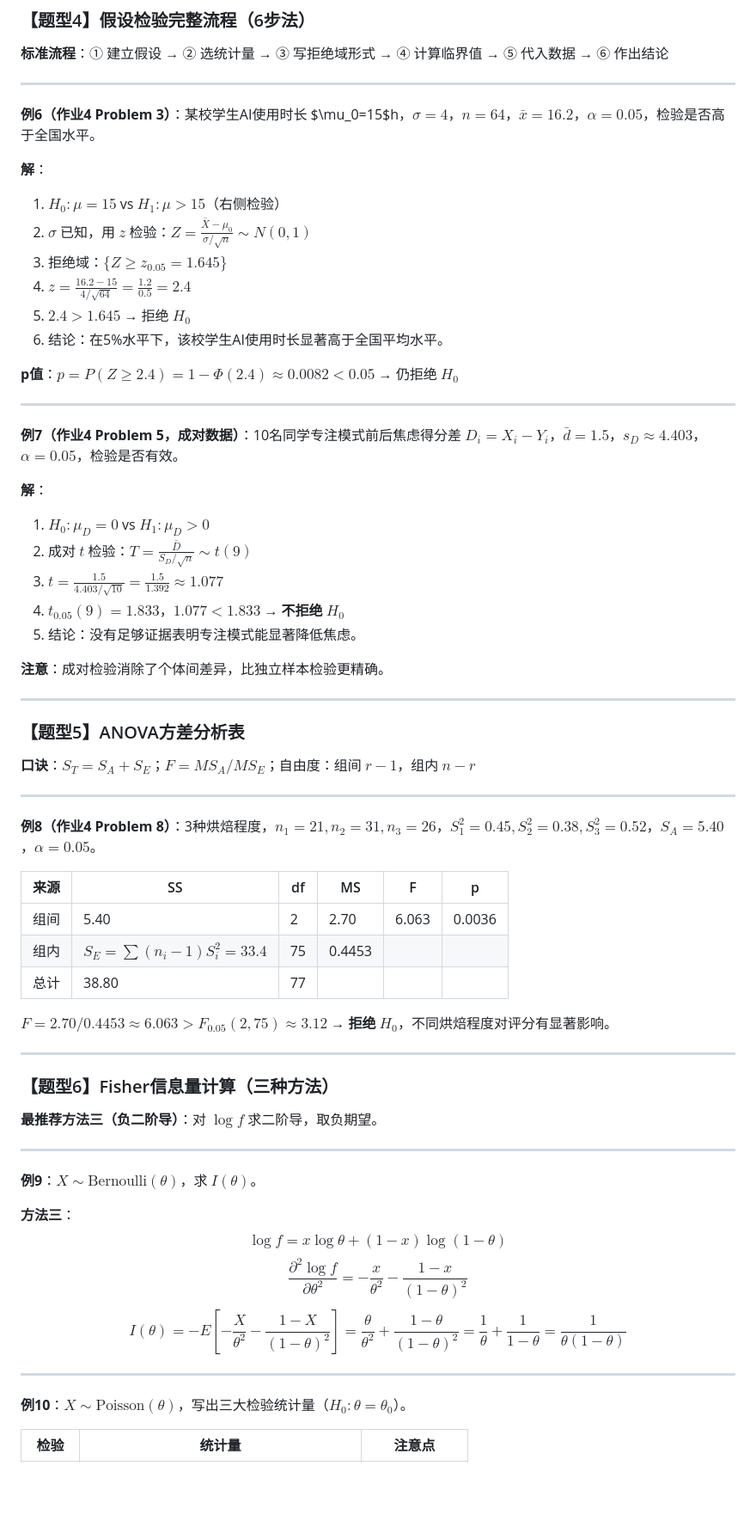
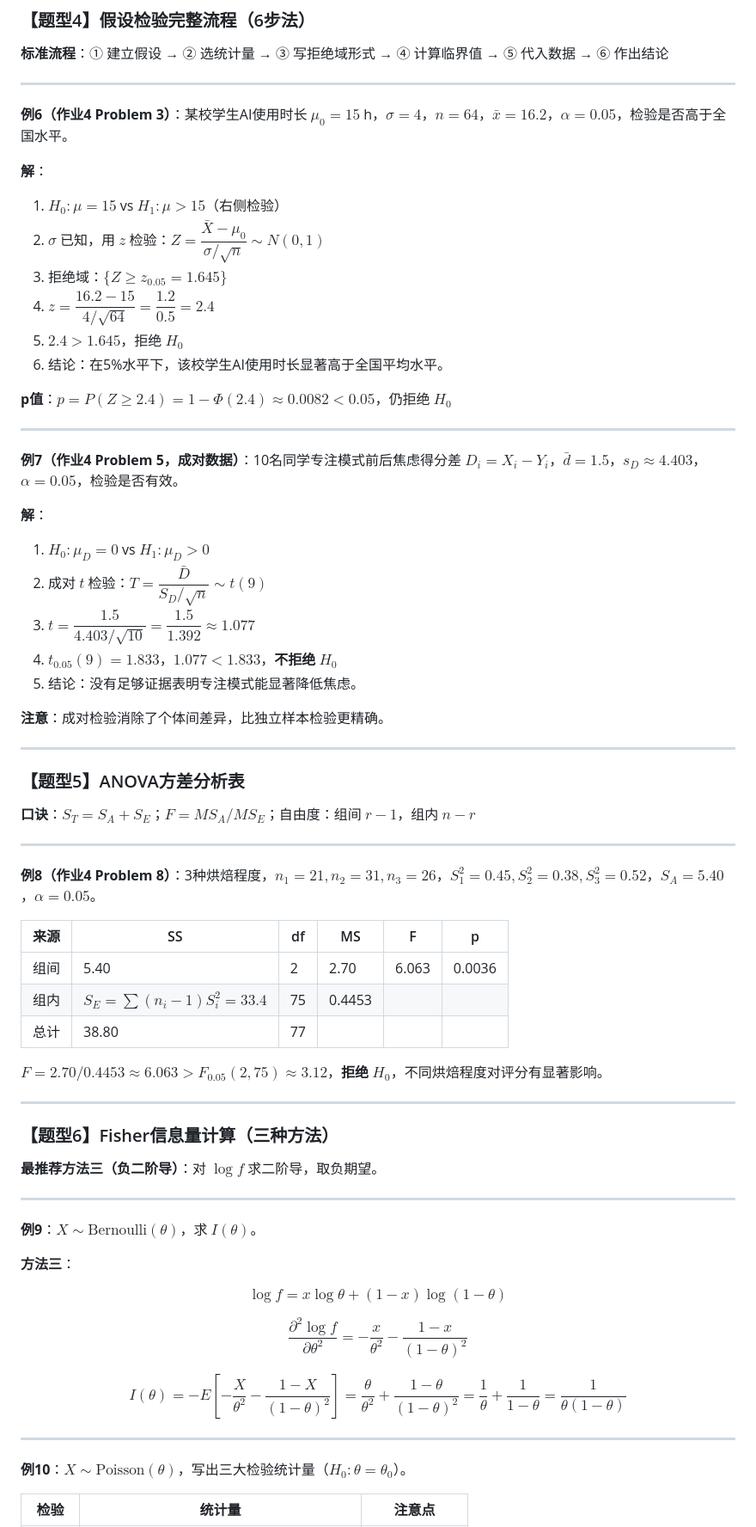
Before and after one commit to sjsj20060407-droid/SUFE-notes-calculus, a Markdown page: 题型汇总与例题精讲.md, the part around one of its changes. Shown at 86% size. Drawn GitHub-style; blank space fills up the shorter version.

```diff
--- a/题型汇总与例题精讲.md
+++ b/题型汇总与例题精讲.md
@@ -109,27 +114,27 @@ $$\sigma^2<\frac{99S^2}{\chi^2_{0.99}(99)}=\frac{99\times12.96}{\chi^2_{0.99}(99
 
 ---
 
-**例6（作业4 Problem 3）**：某校学生AI使用时长 $\mu_0=15$h，$\sigma=4$，$n=64$，$\bar{x}=16.2$，$\alpha=0.05$，检验是否高于全国水平。
+**例6（作业4 Problem 3）**：某校学生AI使用时长 $\mu_0 = 15$ h，$\sigma=4$，$n=64$，$\bar{x}=16.2$，$\alpha=0.05$，检验是否高于全国水平。
 
 **解**：
-1. $H_0:\mu=15$ vs $H_1:\mu>15$（右侧检验）
-2. $\sigma$ 已知，用 $z$ 检验：$Z=\frac{\bar{X}-\mu_0}{\sigma/\sqrt{n}}\sim N(0,1)$
-3. 拒绝域：$\{Z\ge z_{0.05}=1.645\}$
-4. $z=\frac{16.2-15}{4/\sqrt{64}}=\frac{1.2}{0.5}=2.4$
-5. $2.4>1.645$ → 拒绝 $H_0$
+1. $H_0: \mu=15$ vs $H_1: \mu>15$（右侧检验）
+2. $\sigma$ 已知，用 $z$ 检验：$Z = \dfrac{\bar{X}-\mu_0}{\sigma/\sqrt{n}} \sim N(0,1)$
+3. 拒绝域：$\{Z \ge z_{0.05} = 1.645\}$
+4. $z = \dfrac{16.2-15}{4/\sqrt{64}} = \dfrac{1.2}{0.5} = 2.4$
+5. $2.4 > 1.645$，拒绝 $H_0$
 6. 结论：在5%水平下，该校学生AI使用时长显著高于全国平均水平。
 
-**p值**：$p=P(Z\ge 2.4)=1-\Phi(2.4)\approx 0.0082<0.05$ → 仍拒绝 $H_0$
+**p值**：$p = P(Z \ge 2.4) = 1 - \Phi(2.4) \approx 0.0082 < 0.05$，仍拒绝 $H_0$
 
 ---
 
-**例7（作业4 Problem 5，成对数据）**：10名同学专注模式前后焦虑得分差 $D_i=X_i-Y_i$，$\bar{d}=1.5$，$s_D\approx4.403$，$\alpha=0.05$，检验是否有效。
+**例7（作业4 Problem 5，成对数据）**：10名同学专注模式前后焦虑得分差 $D_i = X_i - Y_i$，$\bar{d}=1.5$，$s_D \approx 4.403$，$\alpha=0.05$，检验是否有效。
 
 **解**：
-1. $H_0:\mu_D=0$ vs $H_1:\mu_D>0$
-2. 成对 $t$ 检验：$T=\frac{\bar{D}}{S_D/\sqrt{n}}\sim t(9)$
-3. $t=\frac{1.5}{4.403/\sqrt{10}}=\frac{1.5}{1.392}\approx1.077$
-4. $t_{0.05}(9)=1.833$，$1.077<1.833$ → **不拒绝** $H_0$
+1. $H_0: \mu_D=0$ vs $H_1: \mu_D>0$
+2. 成对 $t$ 检验：$T = \dfrac{\bar{D}}{S_D/\sqrt{n}} \sim t(9)$
+3. $t = \dfrac{1.5}{4.403/\sqrt{10}} = \dfrac{1.5}{1.392} \approx 1.077$
+4. $t_{0.05}(9) = 1.833$，$1.077 < 1.833$，**不拒绝** $H_0$
 5. 结论：没有足够证据表明专注模式能显著降低焦虑。
 
 **注意**：成对检验消除了个体间差异，比独立样本检验更精确。
@@ -138,19 +143,19 @@ $$\sigma^2<\frac{99S^2}{\chi^2_{0.99}(99)}=\frac{99\times12.96}{\chi^2_{0.99}(99
 
 ### 【题型5】ANOVA方差分析表
 
-**口诀**：$S_T=S_A+S_E$；$F=MS_A/MS_E$；自由度：组间 $r-1$，组内 $n-r$
+**口诀**：$S_T = S_A + S_E$；$F = MS_A / MS_E$；自由度：组间 $r-1$，组内 $n-r$
 
 ---
 
-**例8（作业4 Problem 8）**：3种烘焙程度，$n_1=21,n_2=31,n_3=26$，$S_1^2=0.45,S_2^2=0.38,S_3^2=0.52$，$S_A=5.40$，$\alpha=0.05$。
+**例8（作业4 Problem 8）**：3种烘焙程度，$n_1=21, n_2=31, n_3=26$，$S_1^2=0.45, S_2^2=0.38, S_3^2=0.52$，$S_A=5.40$，$\alpha=0.05$。
 
 | 来源 | SS | df | MS | F | p |
 |------|----|----|-----|---|---|
 | 组间 | 5.40 | 2 | 2.70 | 6.063 | 0.0036 |
-| 组内 | $S_E=\sum(n_i-1)S_i^2=33.4$ | 75 | 0.4453 | | |
+| 组内 | $S_E = \sum(n_i-1)S_i^2 = 33.4$ | 75 | 0.4453 | | |
 | 总计 | 38.80 | 77 | | | |
 
-$F=2.70/0.4453\approx6.063>F_{0.05}(2,75)\approx3.12$ → **拒绝** $H_0$，不同烘焙程度对评分有显著影响。
+$F = 2.70/0.4453 \approx 6.063 > F_{0.05}(2,75) \approx 3.12$，**拒绝** $H_0$，不同烘焙程度对评分有显著影响。
 
 ---
 
@@ -160,16 +165,19 @@ $F=2.70/0.4453\approx6.063>F_{0.05}(2,75)\approx3.12$ → **拒绝** $H_0$，不
 
 ---
 
-**例9**：$X\sim\text{Bernoulli}(\theta)$，求 $I(\theta)$。
+**例9**：$X \sim \text{Bernoulli}(\theta)$，求 $I(\theta)$。
 
 **方法三**：
-$$\log f=x\log\theta+(1-x)\log(1-\theta)$$
-$$\frac{\partial^2\log f}{\partial\theta^2}=-\frac{x}{\theta^2}-\frac{1-x}{(1-\theta)^2}$$
-$$I(\theta)=-E\left[-\frac{X}{\theta^2}-\frac{1-X}{(1-\theta)^2}\right]=\frac{\theta}{\theta^2}+\frac{1-\theta}{(1-\theta)^2}=\frac{1}{\theta}+\frac{1}{1-\theta}=\frac{1}{\theta(1-\theta)}$$
+
+$$\log f = x\log\theta + (1-x)\log(1-\theta)$$
+
+$$\frac{\partial^2\log f}{\partial\theta^2} = -\frac{x}{\theta^2} - \frac{1-x}{(1-\theta)^2}$$
+
+$$I(\theta) = -E\!\left[-\frac{X}{\theta^2} - \frac{1-X}{(1-\theta)^2}\right] = \frac{\theta}{\theta^2} + \frac{1-\theta}{(1-\theta)^2} = \frac{1}{\theta} + \frac{1}{1-\theta} = \frac{1}{\theta(1-\theta)}$$
 
 ---
 
-**例10**：$X\sim\text{Poisson}(\theta)$，写出三大检验统计量（$H_0:\theta=\theta_0$）。
+**例10**：$X \sim \text{Poisson}(\theta)$，写出三大检验统计量（$H_0: \theta = \theta_0$）。
 
 | 检验 | 统计量 | 注意点 |
 |------|--------|--------|
```
Also changed, not shown: other parts of 题型汇总与例题精讲.md (+54 -40 lines).
